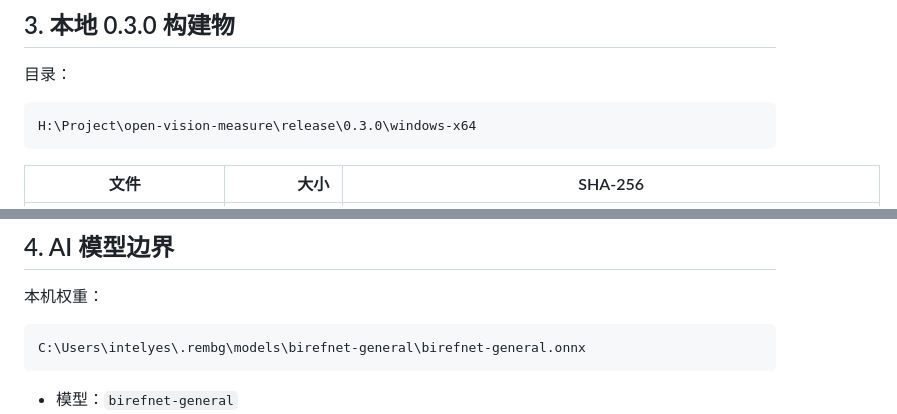
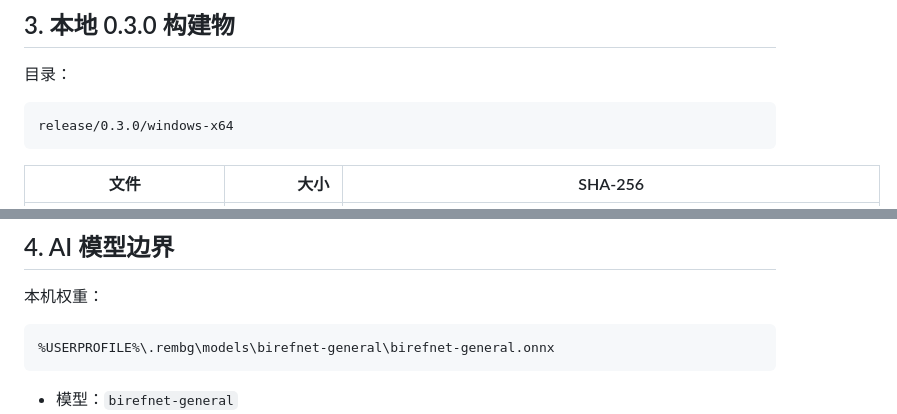
Before and after one commit to JinCV0/open-vision-measure, a Markdown page: HANDOFF.md, 2 parts joined by grey strips. Rendered like a GitHub page.

````diff
--- a/HANDOFF.md
+++ b/HANDOFF.md
@@ -79,7 +79,7 @@
 目录：
 
 ```text
-H:\Project\open-vision-measure\release\0.3.0\windows-x64
+release/0.3.0/windows-x64
 ```
 
 | 文件 | 大小 | SHA-256 |
@@ -109,7 +109,7 @@ AI 版 EXE 已通过三种 smoke：
 本机权重：
 
 ```text
-C:\Users\intelyes\.rembg\models\birefnet-general\birefnet-general.onnx
+%USERPROFILE%\.rembg\models\birefnet-general\birefnet-general.onnx
 ```
 
 - 模型：`birefnet-general`
````
Also changed, not shown: .github/pull_request_template.md (added, +22 -0 lines), CODE_OF_CONDUCT.md (added, +31 -0 lines), CONTRIBUTING.md (added, +80 -0 lines), README.md (+20 -0 lines), SECURITY.md (added, +26 -0 lines), docs/ai-spike-2026-11-05.md (+1 -1 lines), docs/images/micrometre-workflow.png (added), 5 other files.
